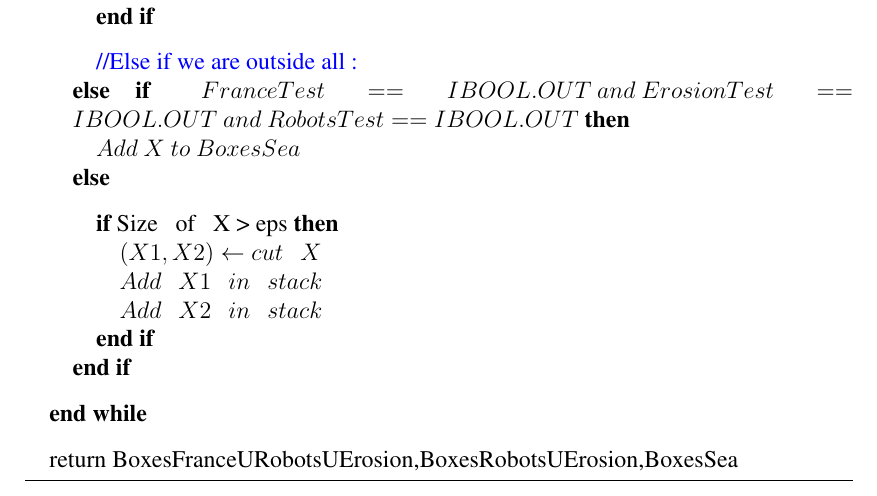
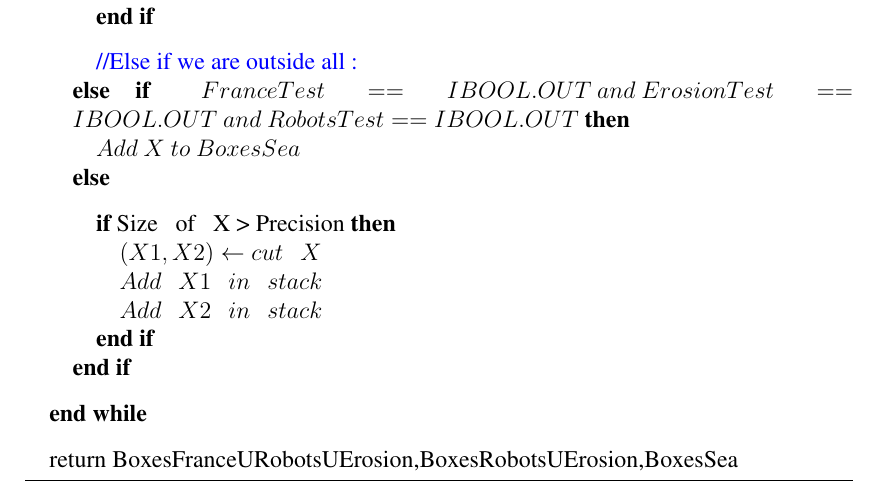
Before and after one commit to UV57-ProjetGascogne2016/Gascogne, a LaTeX thesis (RapportGroupe57.tex, which reads siviaAlgo.tex): part of page 15 of 31, cut so that both start at the same text. Compiled offline with pdfLaTeX.

Commit message:
Update siviaAlgo.tex

```diff
--- a/siviaAlgo.tex
+++ b/siviaAlgo.tex
@@ -87,7 +87,7 @@
      	\ELSE
 
       	\vspace{0.3 cm}
-     			\IF{Size \hspace{0.1cm} of \hspace{0.1cm} X > eps}
+     			\IF{Size \hspace{0.1cm} of \hspace{0.1cm} X > Precision}
           			\STATE $(X1, X2)\gets cut \hspace{0.3cm}  X$
           			\STATE $Add \hspace{0.3cm}  X1 \hspace{0.3cm}  in \hspace{0.3cm}  stack$
          			\STATE $Add \hspace{0.3cm}  X2 \hspace{0.3cm}  in \hspace{0.3cm}  stack$
```
Also changed, not shown: siviaAlgo.tex (1 more changed lines).
